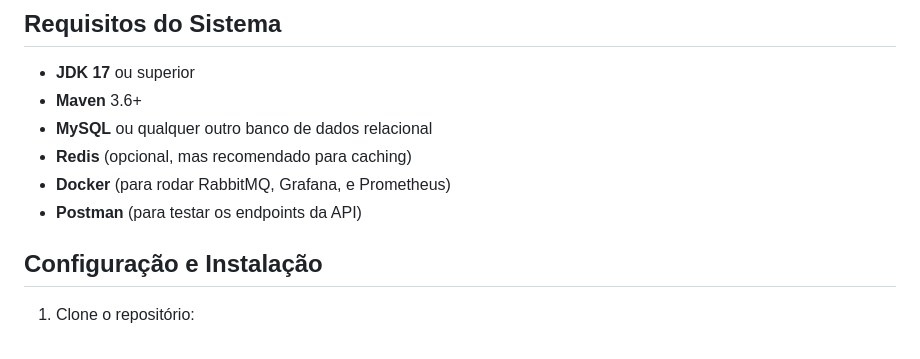
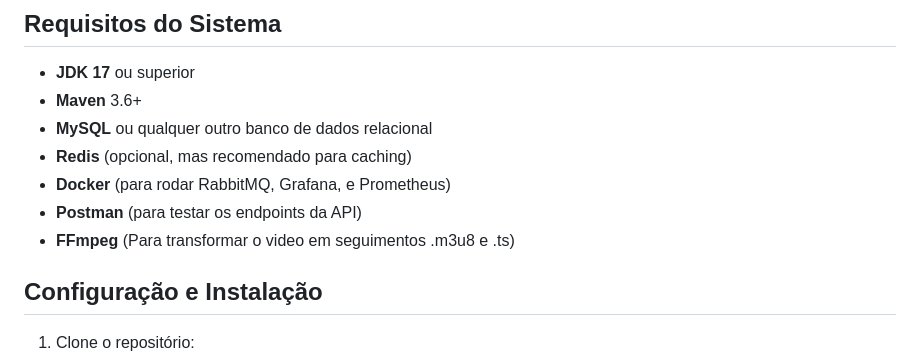
Before and after one commit to ismael221/OpenStreamify, a Markdown page: README.md, the part around the change. GitHub-like rendering.

Commit message:
[FIX] Adding the FFmpeg requirement on Readme file

```diff
--- a/README.md
+++ b/README.md
@@ -45,6 +45,7 @@ Esta é uma aplicação web desenvolvida em **Spring Boot** para gerenciamento e
 - **Redis** (opcional, mas recomendado para caching)
 - **Docker** (para rodar RabbitMQ, Grafana, e Prometheus)
 - **Postman** (para testar os endpoints da API)
+- **FFmpeg** (Para transformar o video em seguimentos .m3u8 e .ts)
 
 ## Configuração e Instalação
 
```
